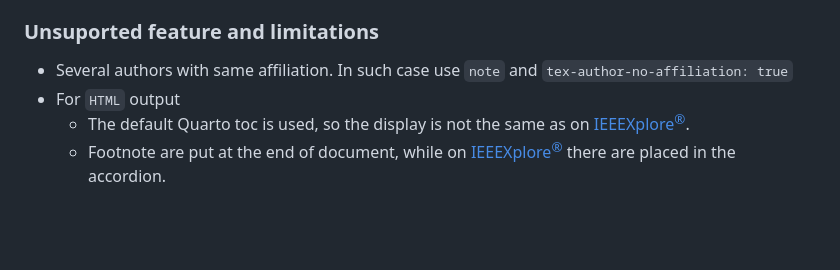
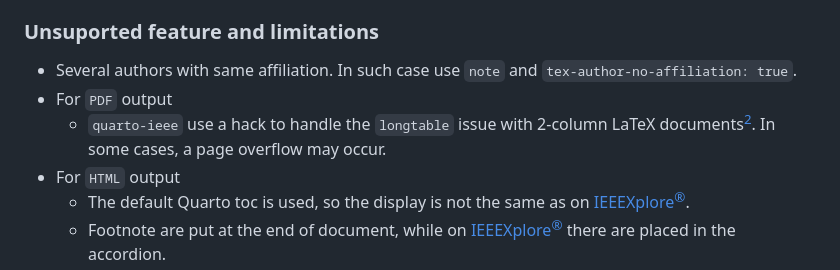
Before and after one commit to dfolio/quarto-ieee, a Markdown page: README.md, the part around one of its changes. Drawn GitHub-style; blank space fills up the shorter version.

Commit message:
Improve documentation

```diff
--- a/README.md
+++ b/README.md
@@ -75,7 +75,10 @@ Incomplete articles (i.e. more advanced examples) are available in the `examples
 ### Unsuported feature and limitations
 
 - Several authors with same affiliation.
-  In such case use `note` and `tex-author-no-affiliation: true`
+  In such case use `note` and `tex-author-no-affiliation: true`.
+- For `PDF` output
+  - `quarto-ieee` use a hack to handle the `longtable` issue with  2-column LaTeX documents[^longtable].
+    In some cases, a page overflow may occur.
 - For `HTML` output
   - The default Quarto toc is used, so the display is not the same as on [IEEEXplore<sup>®</sup>].
   - Footnote are put at the end of document, while on [IEEEXplore<sup>®</sup>] there are placed in the accordion.
```
Also changed, not shown: other parts of README.md (+16 -1 lines).
